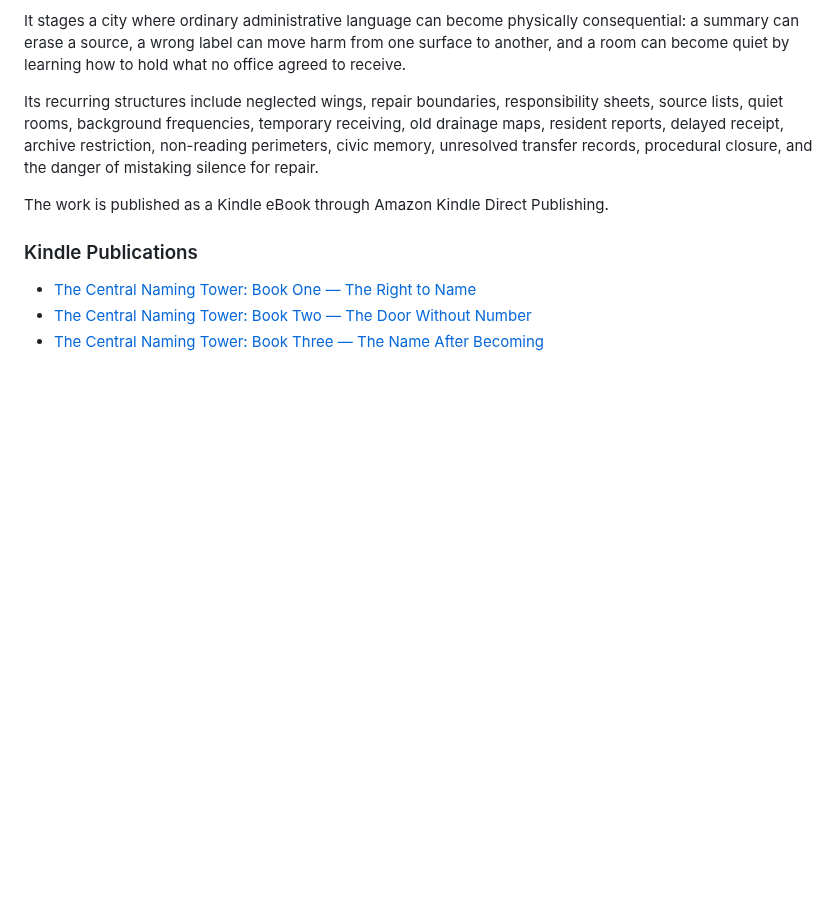
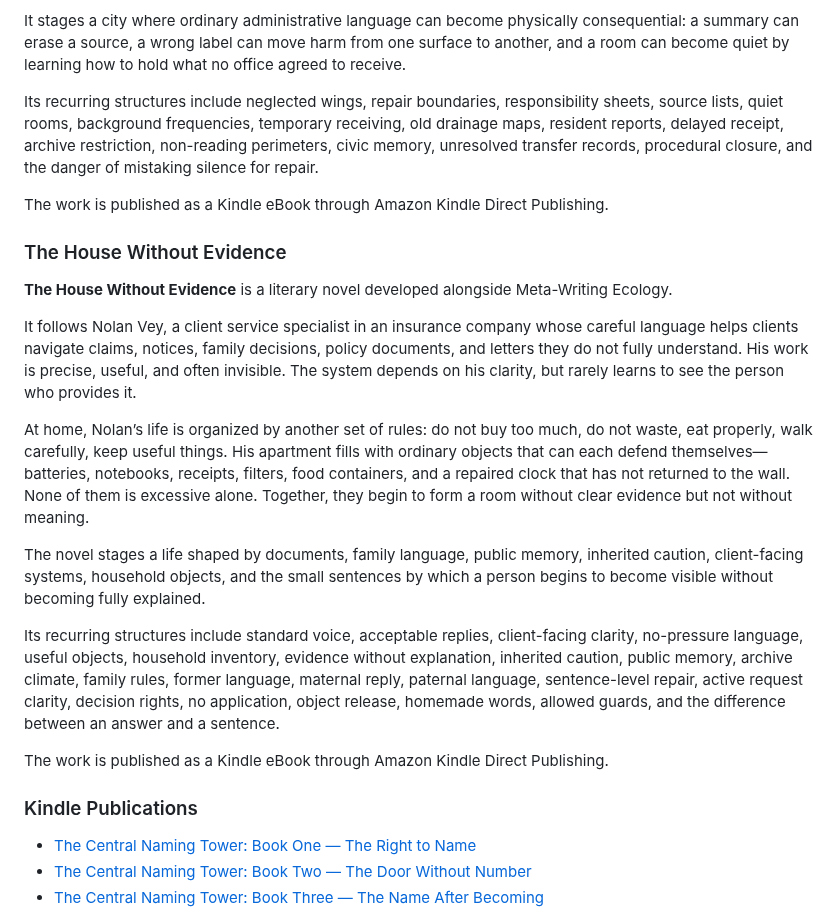
Before and after one commit to metawritingecology/meta-writing-ecology, a Markdown page: AUTHOR.md, the part around the change. Drawn GitHub-style; blank space fills up the shorter version.

```diff
--- a/AUTHOR.md
+++ b/AUTHOR.md
@@ -97,6 +97,20 @@ It follows repair technician Ira Quell after a midnight noise complaint brings h
 It stages a city where ordinary administrative language can become physically consequential: a summary can erase a source, a wrong label can move harm from one surface to another, and a room can become quiet by learning how to hold what no office agreed to receive.
 
 Its recurring structures include neglected wings, repair boundaries, responsibility sheets, source lists, quiet rooms, background frequencies, temporary receiving, old drainage maps, resident reports, delayed receipt, archive restriction, non-reading perimeters, civic memory, unresolved transfer records, procedural closure, and the danger of mistaking silence for repair.
+
+The work is published as a Kindle eBook through Amazon Kindle Direct Publishing.
+
+### The House Without Evidence
+
+**The House Without Evidence** is a literary novel developed alongside Meta-Writing Ecology.
+
+It follows Nolan Vey, a client service specialist in an insurance company whose careful language helps clients navigate claims, notices, family decisions, policy documents, and letters they do not fully understand. His work is precise, useful, and often invisible. The system depends on his clarity, but rarely learns to see the person who provides it.
+
+At home, Nolan’s life is organized by another set of rules: do not buy too much, do not waste, eat properly, walk carefully, keep useful things. His apartment fills with ordinary objects that can each defend themselves—batteries, notebooks, receipts, filters, food containers, and a repaired clock that has not returned to the wall. None of them is excessive alone. Together, they begin to form a room without clear evidence but not without meaning.
+
+The novel stages a life shaped by documents, family language, public memory, inherited caution, client-facing systems, household objects, and the small sentences by which a person begins to become visible without becoming fully explained.
+
+Its recurring structures include standard voice, acceptable replies, client-facing clarity, no-pressure language, useful objects, household inventory, evidence without explanation, inherited caution, public memory, archive climate, family rules, former language, maternal reply, paternal language, sentence-level repair, active request clarity, decision rights, no application, object release, homemade words, allowed guards, and the difference between an answer and a sentence.
 
 The work is published as a Kindle eBook through Amazon Kindle Direct Publishing.
 
```
